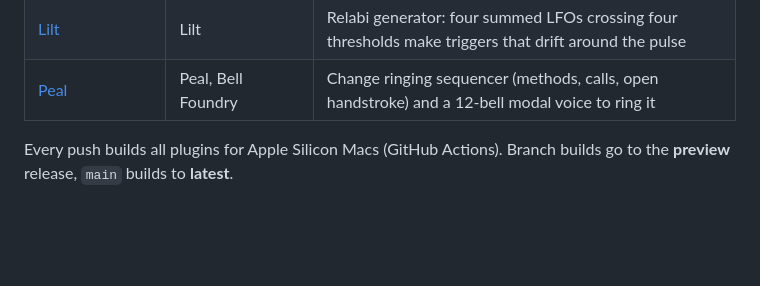
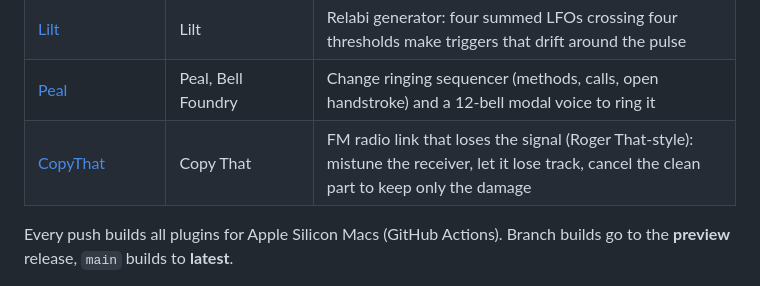
Before and after one commit to hardyfinn/2026SoloModules, a Markdown page: README.md, the part around the change. Drawn GitHub-style; blank space fills up the shorter version.

```diff
--- a/README.md
+++ b/README.md
@@ -29,6 +29,7 @@ without stepping on each other.
 | [Rimbaud](Rimbaud/) | Rimbaud | Physical model of a snare drum: coupled heads, colliding snare wires, rimshot, cross-stick, buzz strokes, top/bottom mics |
 | [Lilt](Lilt/) | Lilt | Relabi generator: four summed LFOs crossing four thresholds make triggers that drift around the pulse |
 | [Peal](Peal/) | Peal, Bell Foundry | Change ringing sequencer (methods, calls, open handstroke) and a 12-bell modal voice to ring it |
+| [CopyThat](CopyThat/) | Copy That | FM radio link that loses the signal (Roger That-style): mistune the receiver, let it lose track, cancel the clean part to keep only the damage |
 
 Every push builds all plugins for Apple Silicon Macs (GitHub Actions). Branch
 builds go to the **preview** release, `main` builds to **latest**.
```
Also changed, not shown: CopyThat/README.md (added, +57 -0 lines), CopyThat/panel-preview.png (added), 13 other files.
